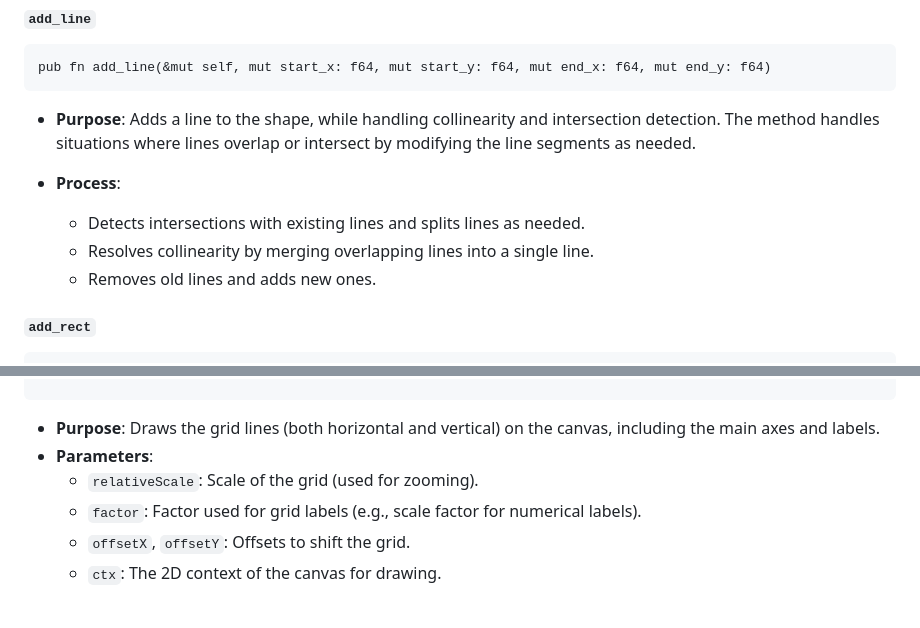
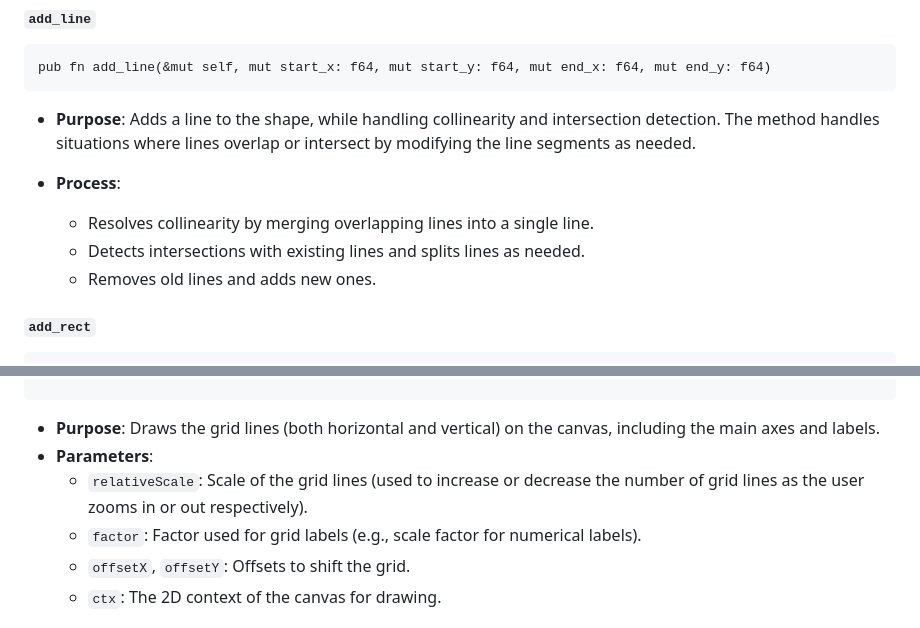
Before and after one commit to me11203sci/centriod-calculator, a Markdown page: documentation.md, 2 parts joined by grey strips. GitHub-like rendering.

Commit message:
Minor changes to documentation

```diff
--- a/documentation.md
+++ b/documentation.md
@@ -95,8 +95,8 @@ pub fn add_line(&mut self, mut start_x: f64, mut start_y: f64, mut end_x: f64, m
 
 - **Process**:
 
+    - Resolves collinearity by merging overlapping lines into a single line.
     - Detects intersections with existing lines and splits lines as needed.
-    - Resolves collinearity by merging overlapping lines into a single line.
     - Removes old lines and adds new ones.
 
 #### `add_rect`
@@ -835,7 +835,7 @@ function drawGrid(relativeScale, factor, offsetX, offsetY, ctx) {
 
 - **Purpose**: Draws the grid lines (both horizontal and vertical) on the canvas, including the main axes and labels.
 - **Parameters**:
-    - `relativeScale`: Scale of the grid (used for zooming).
+    - `relativeScale`: Scale of the grid lines (used to increase or decrease the number of grid lines as the user zooms in or out respectively).
     - `factor`: Factor used for grid labels (e.g., scale factor for numerical labels).
     - `offsetX`, `offsetY`: Offsets to shift the grid.
     - `ctx`: The 2D context of the canvas for drawing.
```
